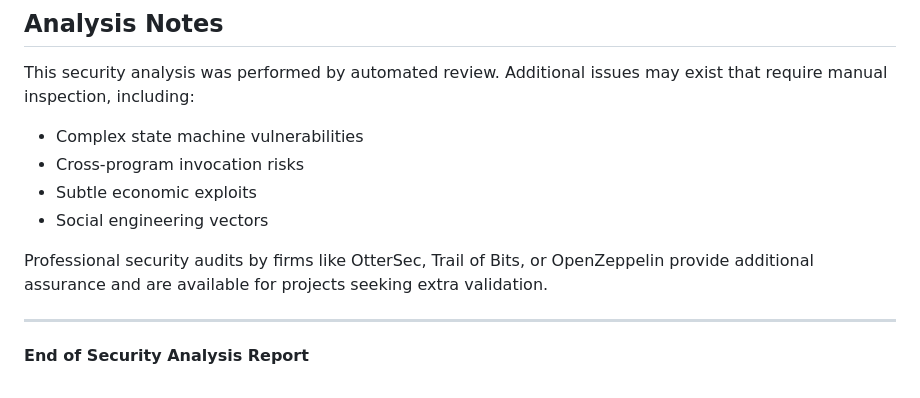
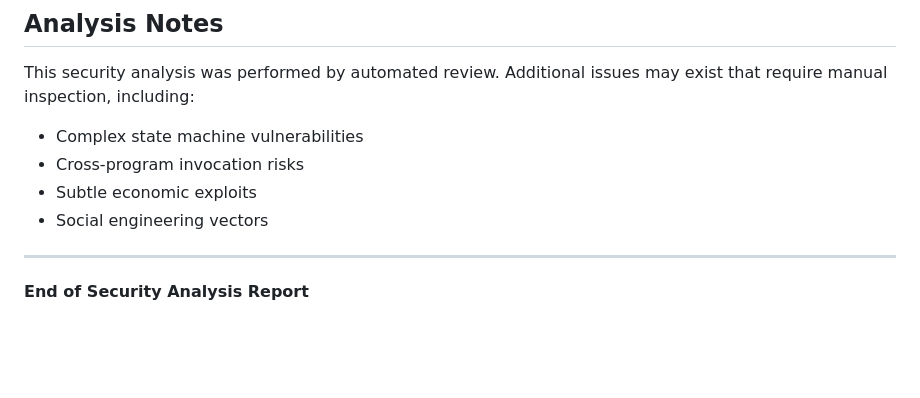
Before and after one commit to dashmfer/App-Market, a Markdown page: SECURITY_ANALYSIS_REPORT.md, the part around the change. Drawn GitHub-style; blank space fills up the shorter version.

Commit message:
Streamline security documentation
- Update security report formatting
- Remove redundant sections
- Improve documentation clarity

```diff
--- a/SECURITY_ANALYSIS_REPORT.md
+++ b/SECURITY_ANALYSIS_REPORT.md
@@ -1046,8 +1046,6 @@ This security analysis was performed by automated review. Additional issues may
 - Subtle economic exploits
 - Social engineering vectors
 
-Professional security audits by firms like OtterSec, Trail of Bits, or OpenZeppelin provide additional assurance and are available for projects seeking extra validation.
-
 ---
 
 **End of Security Analysis Report**
```
Also changed, not shown: FINAL_SECURITY_STATUS.md (+0 -3 lines), SECURITY_REVIEW_PHASE2.md (+0 -2 lines).
